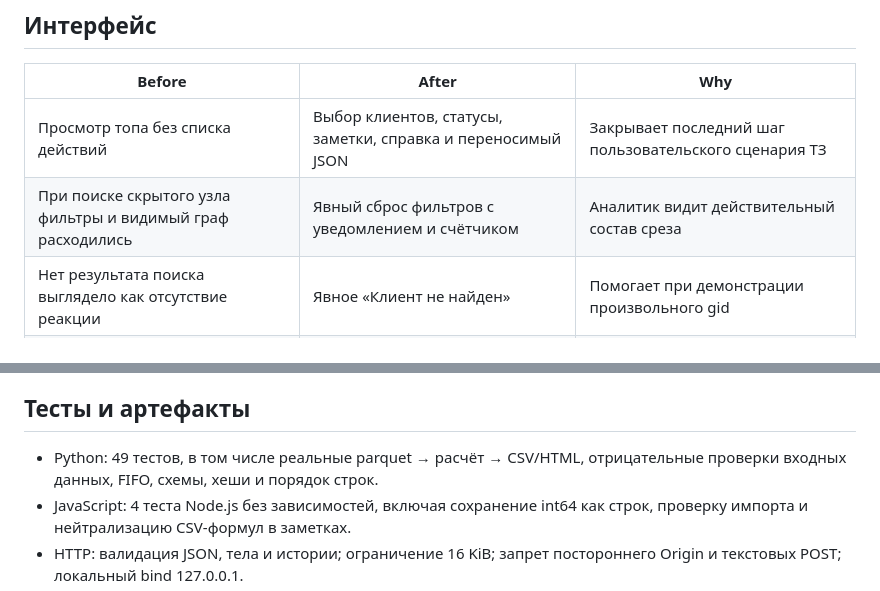
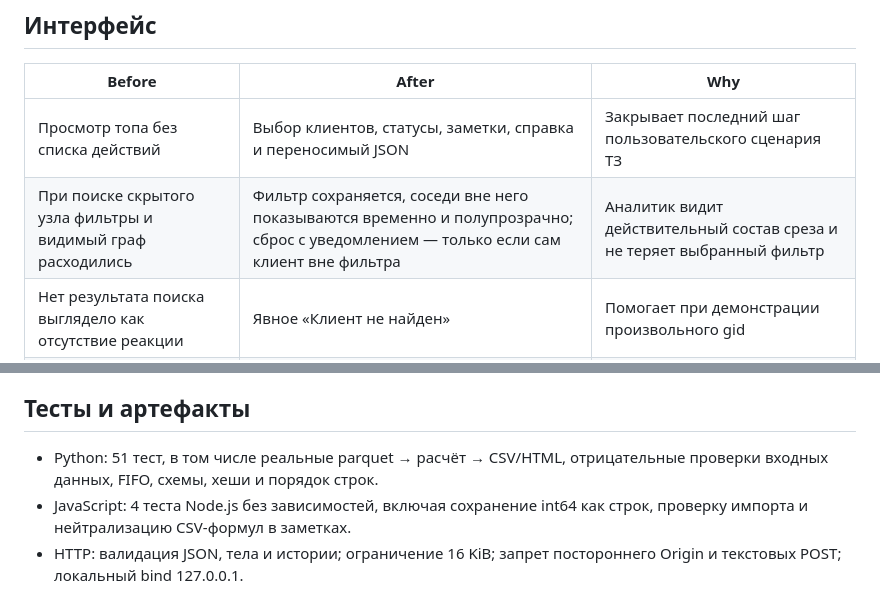
Before and after one commit to BAITC-Hacks/hack-fe950283-ali-solutions, a Markdown page: docs/requirements-audit.md, 2 parts joined by grey strips. GitHub-like rendering.

```diff
--- a/docs/requirements-audit.md
+++ b/docs/requirements-audit.md
@@ -69,7 +69,7 @@
 | Before | After | Why |
 |---|---|---|
 | Просмотр топа без списка действий | Выбор клиентов, статусы, заметки, справка и переносимый JSON | Закрывает последний шаг пользовательского сценария ТЗ |
-| При поиске скрытого узла фильтры и видимый граф расходились | Явный сброс фильтров с уведомлением и счётчиком | Аналитик видит действительный состав среза |
+| При поиске скрытого узла фильтры и видимый граф расходились | Фильтр сохраняется, соседи вне него показываются временно и полупрозрачно; сброс с уведомлением — только если сам клиент вне фильтра | Аналитик видит действительный состав среза и не теряет выбранный фильтр |
 | Нет результата поиска выглядело как отсутствие реакции | Явное «Клиент не найден» | Помогает при демонстрации произвольного gid |
 | Пустой срез оставлял пустое полотно | Пояснение и кнопка сброса | Понятный путь восстановления |
 | Доступны только файлы на диске | Кнопки скачивания в автономном HTML | Выгрузки доступны непосредственно из рабочего экрана |
@@ -81,7 +81,7 @@
 
 ## Тесты и артефакты
 
-- Python: 49 тестов, в том числе реальные parquet → расчёт → CSV/HTML, отрицательные проверки входных данных, FIFO, схемы, хеши и порядок строк.
+- Python: 51 тест, в том числе реальные parquet → расчёт → CSV/HTML, отрицательные проверки входных данных, FIFO, схемы, хеши и порядок строк.
 - JavaScript: 4 теста Node.js без зависимостей, включая сохранение int64 как строк, проверку импорта и нейтрализацию CSV-формул в заметках.
 - HTTP: валидация JSON, тела и истории; ограничение 16 KiB; запрет постороннего Origin и текстовых POST; локальный bind 127.0.0.1.
 - Установка зависимостей проверена в новом `.venv`, исходное окружение проекта не изменяется.
```
Also changed, not shown: README.md (+10 -9 lines), docs/demo.md (+1 -1 lines), docs/screen_ai.png, docs/screen_ego.png, docs/screen_net.png, docs/screen_node.png (deleted), 4 other files.
